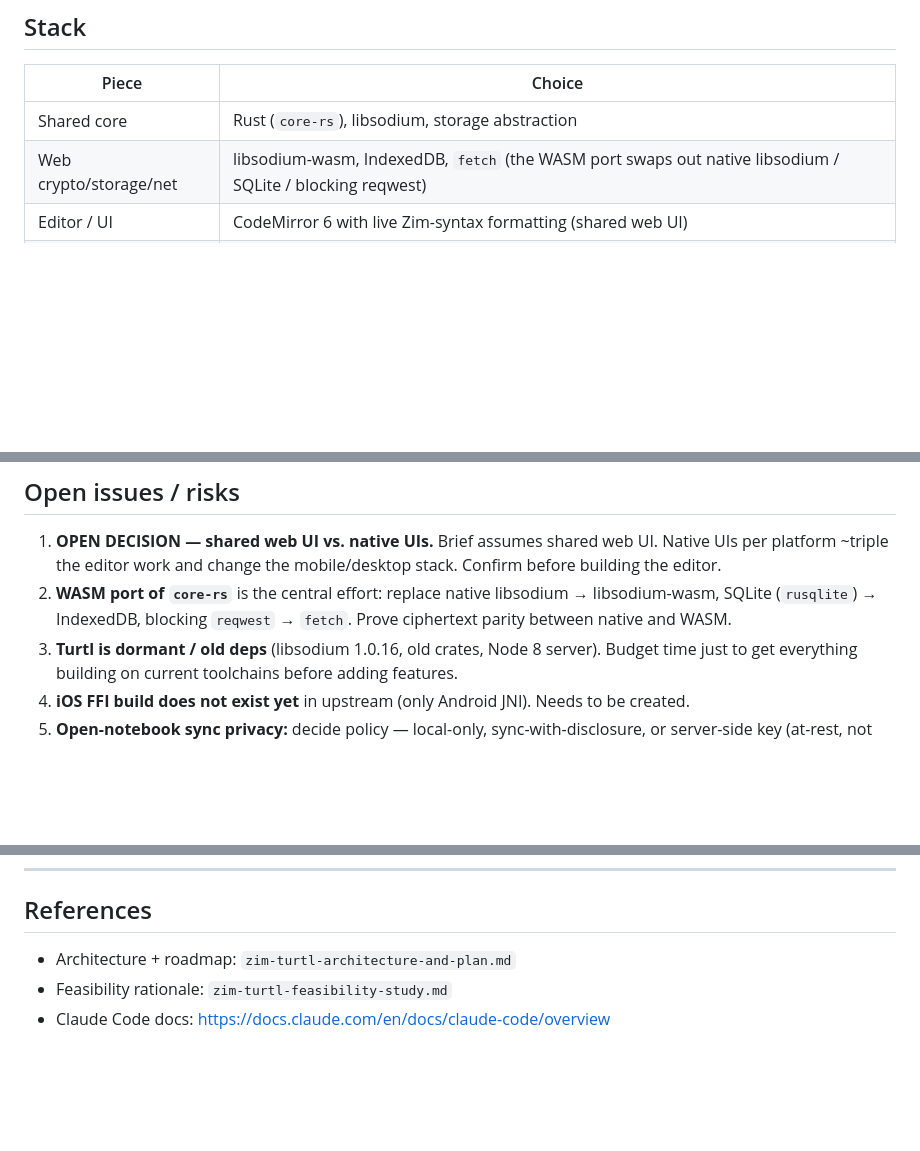
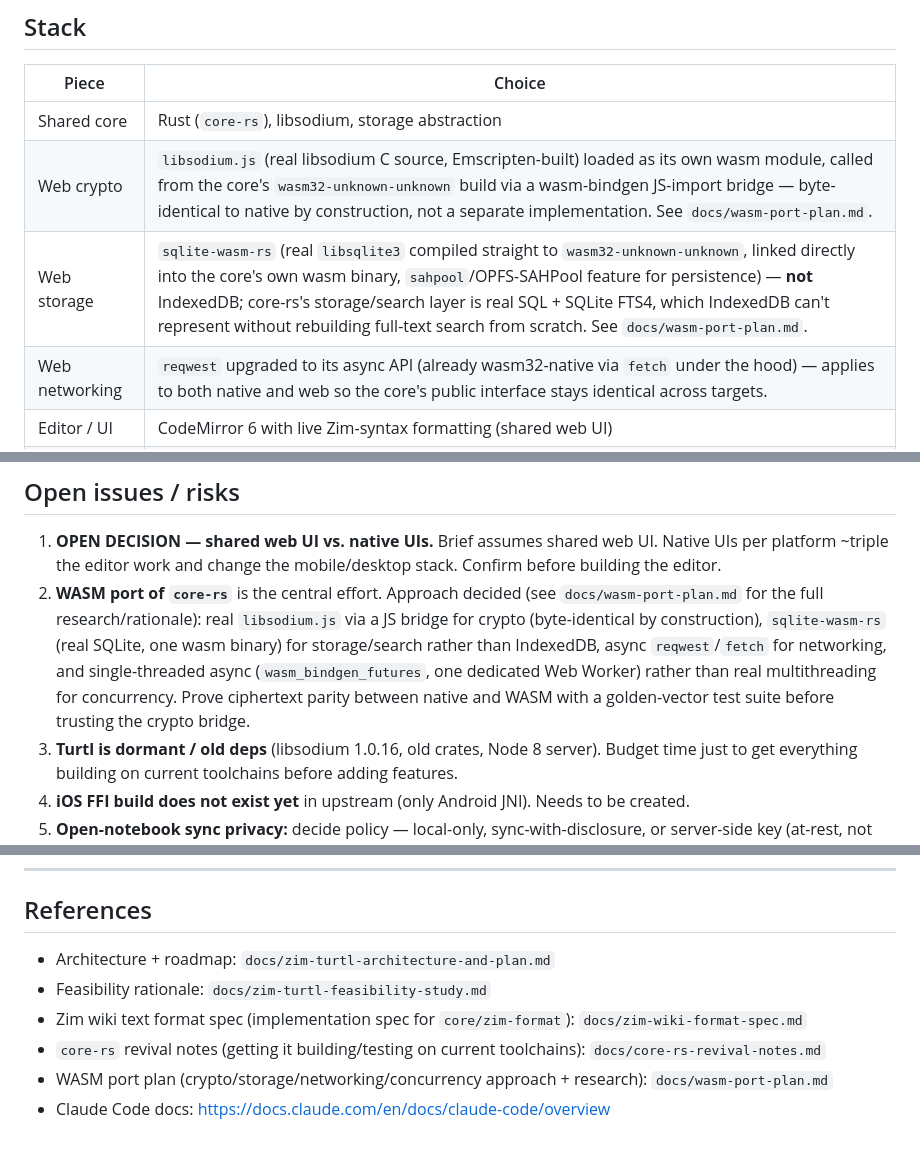
Before and after one commit to bbhedia/turtlzim, a Markdown page: CLAUDE.md, 3 parts joined by grey strips. GitHub-like rendering; blank space fills up the shorter version.

```diff
--- a/CLAUDE.md
+++ b/CLAUDE.md
@@ -46,7 +46,9 @@ the Zim editor once (CodeMirror 6) and reuse it in Tauri (desktop), a Capacitor/
 | Piece | Choice |
 |---|---|
 | Shared core | Rust (`core-rs`), libsodium, storage abstraction |
-| Web crypto/storage/net | libsodium-wasm, IndexedDB, `fetch` (the WASM port swaps out native libsodium / SQLite / blocking reqwest) |
+| Web crypto | `libsodium.js` (real libsodium C source, Emscripten-built) loaded as its own wasm module, called from the core's `wasm32-unknown-unknown` build via a wasm-bindgen JS-import bridge — byte-identical to native by construction, not a separate implementation. See `docs/wasm-port-plan.md`. |
+| Web storage | `sqlite-wasm-rs` (real `libsqlite3` compiled straight to `wasm32-unknown-unknown`, linked directly into the core's own wasm binary, `sahpool`/OPFS-SAHPool feature for persistence) — **not** IndexedDB; core-rs's storage/search layer is real SQL + SQLite FTS4, which IndexedDB can't represent without rebuilding full-text search from scratch. See `docs/wasm-port-plan.md`. |
+| Web networking | `reqwest` upgraded to its async API (already wasm32-native via `fetch` under the hood) — applies to both native and web so the core's public interface stays identical across targets. |
 | Editor / UI | CodeMirror 6 with live Zim-syntax formatting (shared web UI) |
 | Desktop shell | Tauri (Rust host → links the core as a crate) |
 | Mobile shell | Capacitor/webview; core via JNI (Android) + FFI (iOS) |
@@ -139,9 +141,13 @@ docker compose up                   # Postgres + server (define compose file)
 1. **OPEN DECISION — shared web UI vs. native UIs.** Brief assumes shared web UI. Native UIs
    per platform ~triple the editor work and change the mobile/desktop stack. Confirm before
    building the editor.
-2. **WASM port of `core-rs`** is the central effort: replace native libsodium → libsodium-wasm,
-   SQLite (`rusqlite`) → IndexedDB, blocking `reqwest` → `fetch`. Prove ciphertext parity
-   between native and WASM.
+2. **WASM port of `core-rs`** is the central effort. Approach decided (see
+   `docs/wasm-port-plan.md` for the full research/rationale): real `libsodium.js` via a JS
+   bridge for crypto (byte-identical by construction), `sqlite-wasm-rs` (real SQLite, one wasm
+   binary) for storage/search rather than IndexedDB, async `reqwest`/`fetch` for networking,
+   and single-threaded async (`wasm_bindgen_futures`, one dedicated Web Worker) rather than
+   real multithreading for concurrency. Prove ciphertext parity between native and WASM with a
+   golden-vector test suite before trusting the crypto bridge.
 3. **Turtl is dormant / old deps** (libsodium 1.0.16, old crates, Node 8 server). Budget time
    just to get everything building on current toolchains before adding features.
 4. **iOS FFI build does not exist yet** in upstream (only Android JNI). Needs to be created.
@@ -159,6 +165,9 @@ docker compose up                   # Postgres + server (define compose file)
 
 ## References
 
-- Architecture + roadmap: `zim-turtl-architecture-and-plan.md`
-- Feasibility rationale: `zim-turtl-feasibility-study.md`
+- Architecture + roadmap: `docs/zim-turtl-architecture-and-plan.md`
+- Feasibility rationale: `docs/zim-turtl-feasibility-study.md`
+- Zim wiki text format spec (implementation spec for `core/zim-format`): `docs/zim-wiki-format-spec.md`
+- `core-rs` revival notes (getting it building/testing on current toolchains): `docs/core-rs-revival-notes.md`
+- WASM port plan (crypto/storage/networking/concurrency approach + research): `docs/wasm-port-plan.md`
 - Claude Code docs: https://docs.claude.com/en/docs/claude-code/overview
```
Also changed, not shown: docs/wasm-port-plan.md (added, +266 -0 lines).
